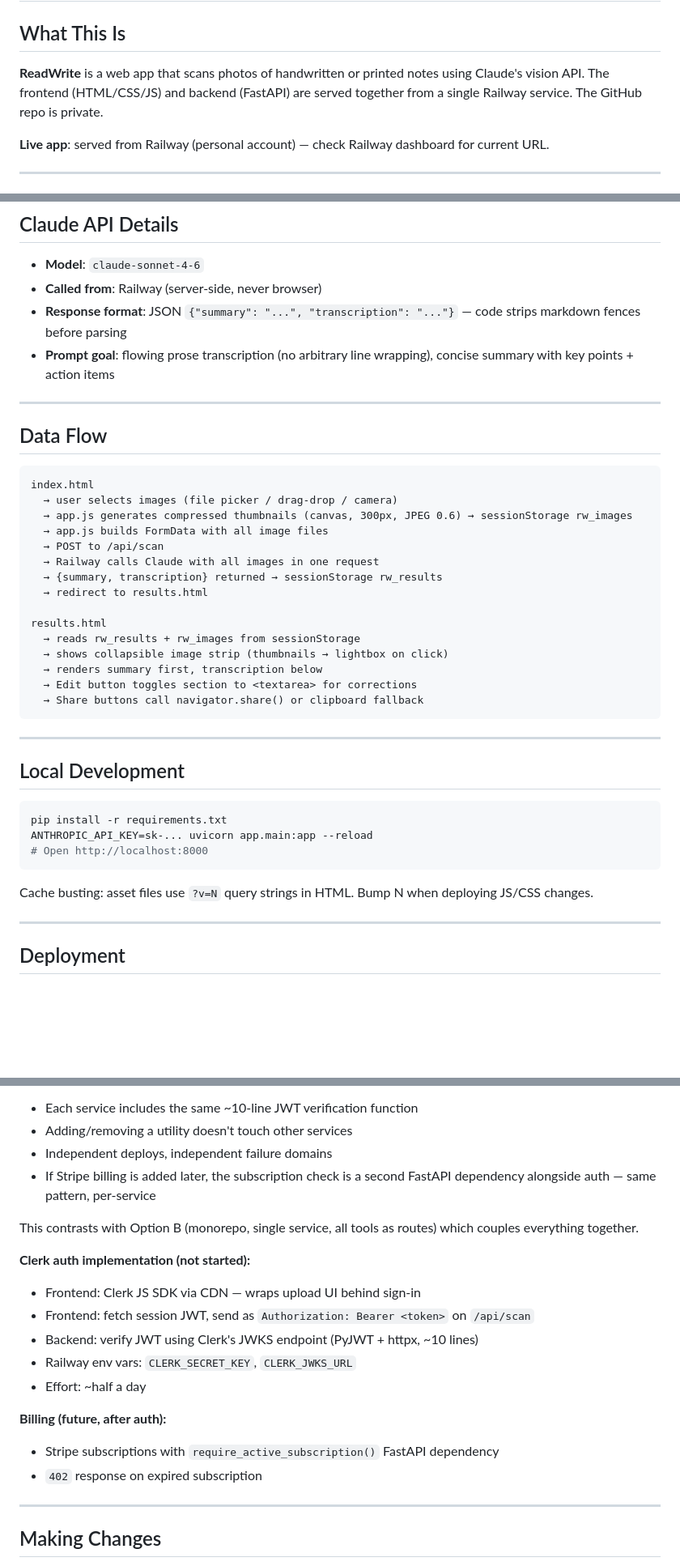
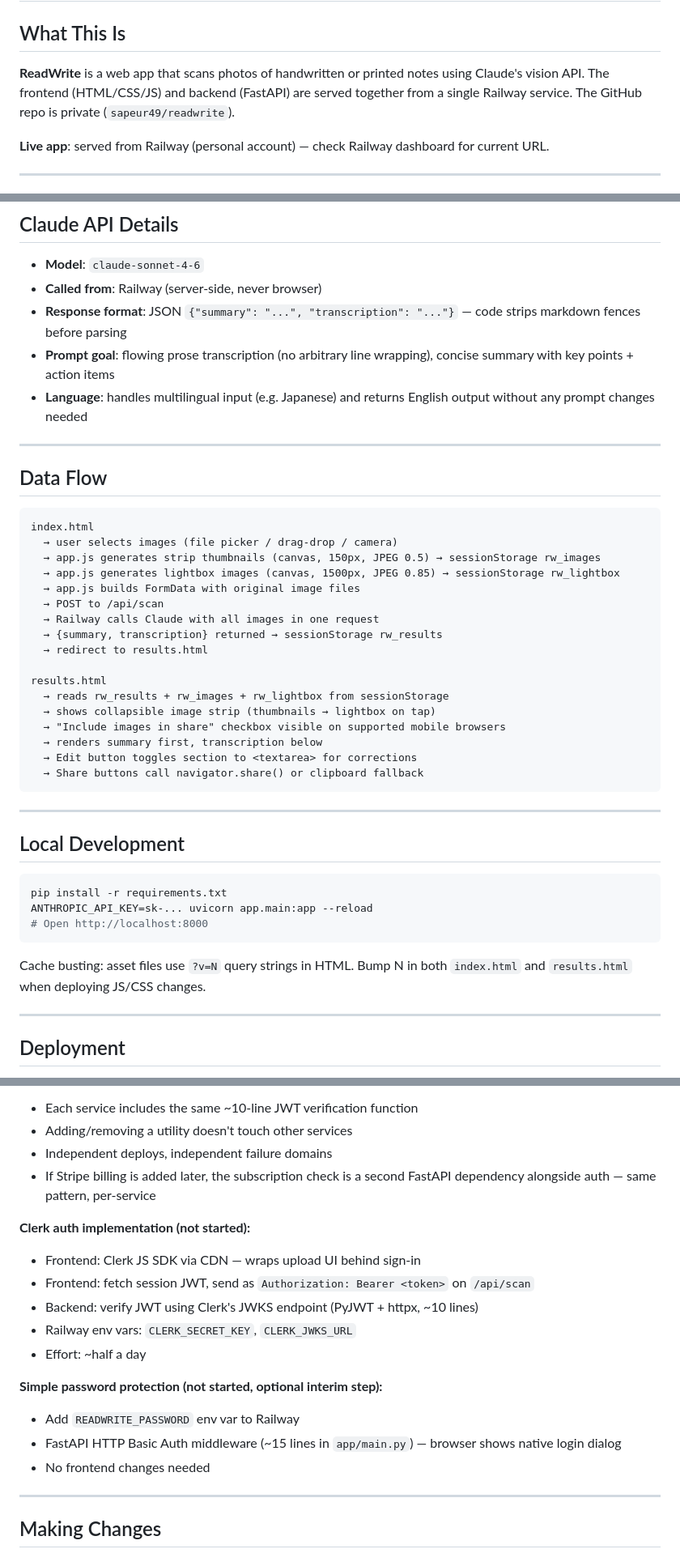
Before and after one commit to sapeur49/note-scanner, a Markdown page: CLAUDE.md, 3 parts joined by grey strips. Shown at 81% size. Drawn GitHub-style; blank space fills up the shorter version.

Commit message:
Update CLAUDE.md to current architecture (#7)
* Move 'include images in share' checkbox under thumbnail strip

https://claude.ai/code/session_01Sbu7R3119ZXAwxXP1eXJAY

* Update CLAUDE.md to reflect current architecture

https://claude.ai/code/session_01Sbu7R3119ZXAwxXP1eXJAY

---------

Co-authored-by: Claude <noreply@anthropic.com>

````diff
--- a/CLAUDE.md
+++ b/CLAUDE.md
@@ -2,7 +2,7 @@
 
 ## What This Is
 
-**ReadWrite** is a web app that scans photos of handwritten or printed notes using Claude's vision API. The frontend (HTML/CSS/JS) and backend (FastAPI) are served together from a single Railway service. The GitHub repo is private.
+**ReadWrite** is a web app that scans photos of handwritten or printed notes using Claude's vision API. The frontend (HTML/CSS/JS) and backend (FastAPI) are served together from a single Railway service. The GitHub repo is private (`sapeur49/readwrite`).
 
 **Live app**: served from Railway (personal account) — check Railway dashboard for current URL.
 
@@ -67,6 +66,7 @@ When updating the Claude prompt, edit `SCAN_PROMPT` in `app/main.py`.
 - **Called from**: Railway (server-side, never browser)
 - **Response format**: JSON `{"summary": "...", "transcription": "..."}` — code strips markdown fences before parsing
 - **Prompt goal**: flowing prose transcription (no arbitrary line wrapping), concise summary with key points + action items
+- **Language**: handles multilingual input (e.g. Japanese) and returns English output without any prompt changes needed
 
 ---
 
@@ -75,16 +75,18 @@ When updating the Claude prompt, edit `SCAN_PROMPT` in `app/main.py`.
 ```
 index.html
   → user selects images (file picker / drag-drop / camera)
-  → app.js generates compressed thumbnails (canvas, 300px, JPEG 0.6) → sessionStorage rw_images
-  → app.js builds FormData with all image files
+  → app.js generates strip thumbnails (canvas, 150px, JPEG 0.5) → sessionStorage rw_images
+  → app.js generates lightbox images (canvas, 1500px, JPEG 0.85) → sessionStorage rw_lightbox
+  → app.js builds FormData with original image files
   → POST to /api/scan
   → Railway calls Claude with all images in one request
   → {summary, transcription} returned → sessionStorage rw_results
   → redirect to results.html
 
 results.html
-  → reads rw_results + rw_images from sessionStorage
-  → shows collapsible image strip (thumbnails → lightbox on click)
+  → reads rw_results + rw_images + rw_lightbox from sessionStorage
+  → shows collapsible image strip (thumbnails → lightbox on tap)
+  → "Include images in share" checkbox visible on supported mobile browsers
   → renders summary first, transcription below
   → Edit button toggles section to <textarea> for corrections
   → Share buttons call navigator.share() or clipboard fallback
@@ -100,7 +102,7 @@ ANTHROPIC_API_KEY=sk-... uvicorn app.main:app --reload
 # Open http://localhost:8000
 ```
 
-Cache busting: asset files use `?v=N` query strings in HTML. Bump N when deploying JS/CSS changes.
+Cache busting: asset files use `?v=N` query strings in HTML. Bump N in both `index.html` and `results.html` when deploying JS/CSS changes.
 
 ---
 
@@ -123,8 +125,6 @@ Each utility (ReadWrite and future tools) lives in its **own Railway service and
 - Independent deploys, independent failure domains
 - If Stripe billing is added later, the subscription check is a second FastAPI dependency alongside auth — same pattern, per-service
 
-This contrasts with Option B (monorepo, single service, all tools as routes) which couples everything together.
-
 **Clerk auth implementation (not started):**
 - Frontend: Clerk JS SDK via CDN — wraps upload UI behind sign-in
 - Frontend: fetch session JWT, send as `Authorization: Bearer <token>` on `/api/scan`
@@ -132,9 +132,10 @@ This contrasts with Option B (monorepo, single service, all tools as routes) whi
 - Railway env vars: `CLERK_SECRET_KEY`, `CLERK_JWKS_URL`
 - Effort: ~half a day
 
-**Billing (future, after auth):**
-- Stripe subscriptions with `require_active_subscription()` FastAPI dependency
-- `402` response on expired subscription
+**Simple password protection (not started, optional interim step):**
+- Add `READWRITE_PASSWORD` env var to Railway
+- FastAPI HTTP Basic Auth middleware (~15 lines in `app/main.py`) — browser shows native login dialog
+- No frontend changes needed
 
 ---
 
````
Also changed, not shown: other parts of CLAUDE.md (+6 -7 lines).
